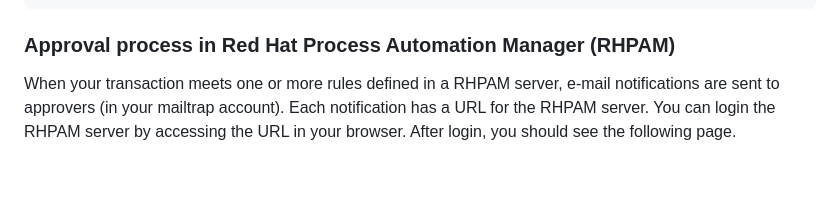
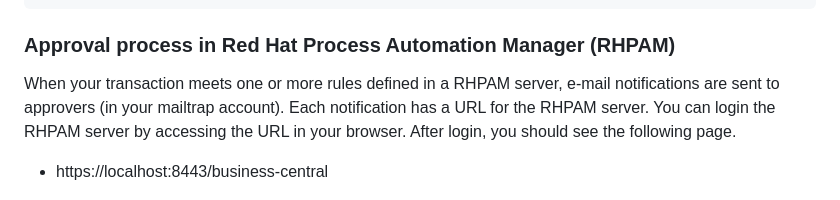
Before and after one commit to IBM/dap-blueprint, a Markdown page: Deploy.md, the part around the change. Drawn GitHub-style; blank space fills up the shorter version.

```diff
--- a/Deploy.md
+++ b/Deploy.md
@@ -617,6 +617,8 @@ You should be able to see  the following response.
 
 When your transaction meets one or more rules defined in a RHPAM server, e-mail notifications are sent to approvers (in your mailtrap account). Each notification has a URL for the RHPAM server. You can login the RHPAM server by accessing the URL in your browser. After login, you should see the following page.
 
+- https://localhost:8443/business-central
+
 ![](images/rhpam-1.png)
 
 From this pager, please select `Menu ==> Task inbox`. After that, you should be able to find your task as follows.
```
